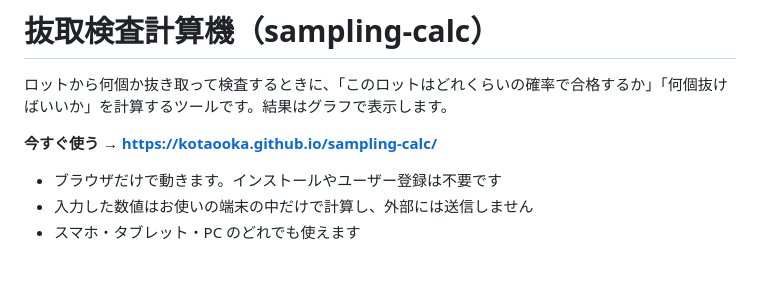
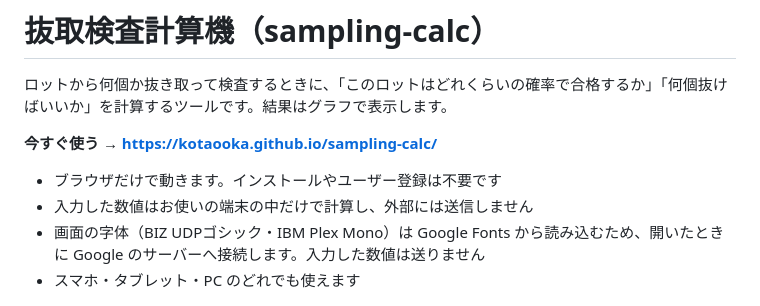
Before and after one commit to kotaooka/sampling-calc, a Markdown page: README.md, the part around the change. Drawn GitHub-style; blank space fills up the shorter version.

Commit message:
README：字体を Google Fonts から読み込むため、開いたときに Google のサーバーへ接続することを書く

```diff
--- a/README.md
+++ b/README.md
@@ -6,6 +6,7 @@
 
 - ブラウザだけで動きます。インストールやユーザー登録は不要です
 - 入力した数値はお使いの端末の中だけで計算し、外部には送信しません
+- 画面の字体（BIZ UDPゴシック・IBM Plex Mono）は Google Fonts から読み込むため、開いたときに Google のサーバーへ接続します。入力した数値は送りません
 - スマホ・タブレット・PC のどれでも使えます
 
 <p align="center"><img src="docs/screenshots/mobile.png" width="300" alt="スマホでの表示（合格率タブ）"></p>
```
